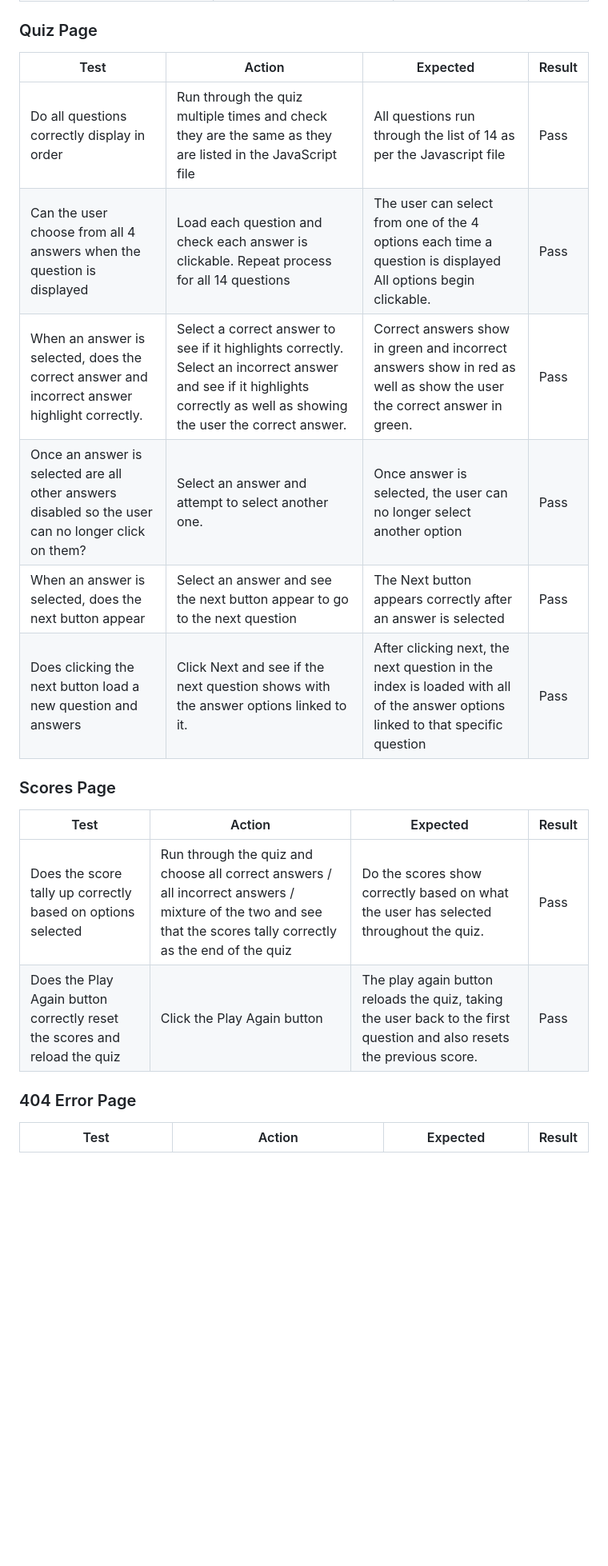
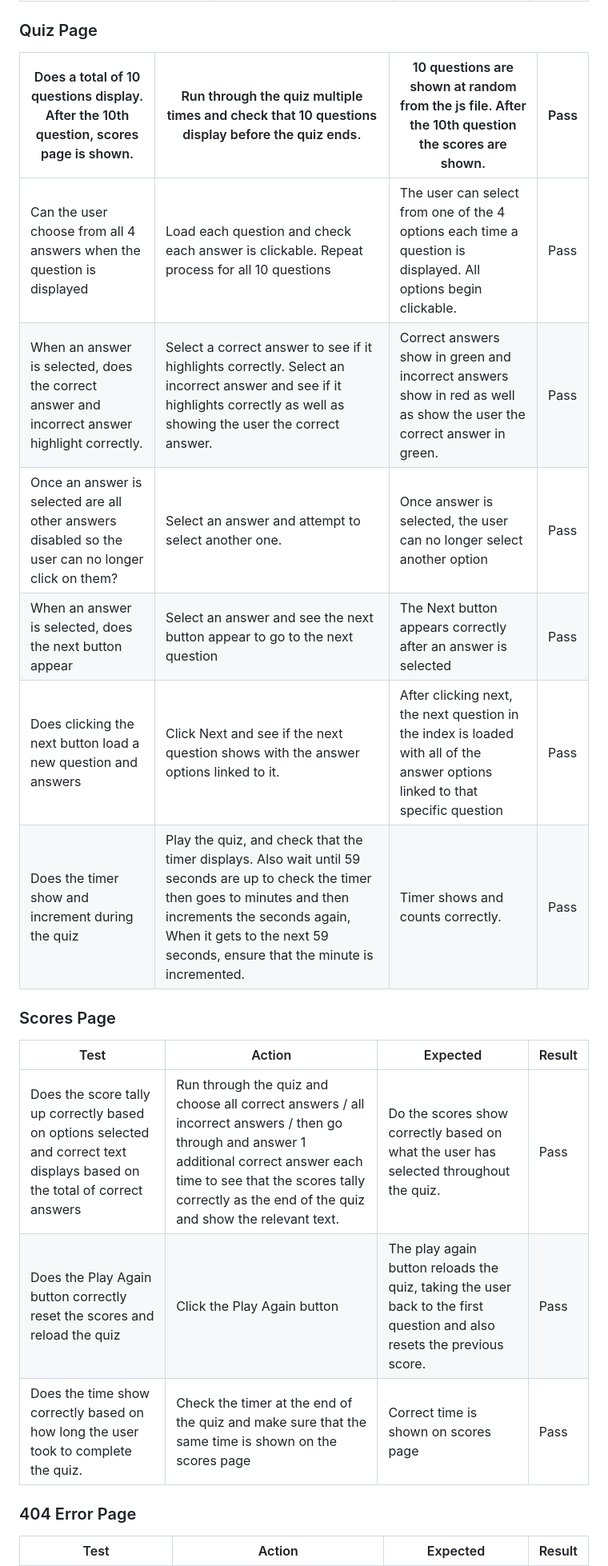
Before and after one commit to philtipping31/PP2---GuessTheLyrics, a Markdown page: README.md, the part around one of its changes. Shown at 80% size. GitHub-like rendering; blank space fills up the shorter version.

Commit message:
Updated testing sections of readme

```diff
--- a/README.md
+++ b/README.md
@@ -173,22 +173,22 @@ All browsers show the page correctly and as intended.
 
 ### Quiz Page
 
-| Test                                                                                               | Action                                                                                                                                                                   | Expected                                                                                                                      | Result |
-| -------------------------------------------------------------------------------------------------- | ------------------------------------------------------------------------------------------------------------------------------------------------------------------------ | ----------------------------------------------------------------------------------------------------------------------------- | ------ |
-| Do all questions correctly display in order                                                        | Run through the quiz multiple times and check they are the same as they are listed in the JavaScript file                                                                | All questions run through the list of 14 as per the Javascript file                                                           | Pass   |
-| Can the user choose from all 4 answers when the question is displayed                              | Load each question and check each answer is clickable. Repeat process for all 14 questions                                                                               | The user can select from one of the 4 options each time a question is displayed All options begin clickable.                  | Pass   |
-| When an answer is selected, does the correct answer and incorrect answer highlight correctly.      | Select a correct answer to see if it highlights correctly. Select an incorrect answer and see if it highlights correctly as well as showing the user the correct answer. | Correct answers show in green and incorrect answers show in red as well as show the user the correct answer in green.         | Pass   |
-| Once an answer is selected are all other answers disabled so the user can no longer click on them? | Select an answer and attempt to select another one.                                                                                                                      | Once answer is selected, the user can no longer select another option                                                         | Pass   |
-| When an answer is selected, does the next button appear                                            | Select an answer and see the next button appear to go to the next question                                                                                               | The Next button appears correctly after an answer is selected                                                                 | Pass   |
-| Does clicking the next button load a new question and answers                                      | Click Next and see if the next question shows with the answer options linked to it.                                                                                      | After clicking next, the next question in the index is loaded with all of the answer options linked to that specific question | Pass   |
-
+| Does a total of 10 questions display. After the 10th question, scores page is shown.               | Run through the quiz multiple times and check that 10 questions display before the quiz ends.                                                                                                                                                  | 10 questions are shown at random from the js file. After the 10th question the scores are shown.                              | Pass |
+| -------------------------------------------------------------------------------------------------- | ---------------------------------------------------------------------------------------------------------------------------------------------------------------------------------------------------------------------------------------------- | ----------------------------------------------------------------------------------------------------------------------------- | ---- |
+| Can the user choose from all 4 answers when the question is displayed                              | Load each question and check each answer is clickable. Repeat process for all 10 questions                                                                                                                                                     | The user can select from one of the 4 options each time a question is displayed. All options begin clickable.                 | Pass |
+| When an answer is selected, does the correct answer and incorrect answer highlight correctly.      | Select a correct answer to see if it highlights correctly. Select an incorrect answer and see if it highlights correctly as well as showing the user the correct answer.                                                                       | Correct answers show in green and incorrect answers show in red as well as show the user the correct answer in green.         | Pass |
+| Once an answer is selected are all other answers disabled so the user can no longer click on them? | Select an answer and attempt to select another one.                                                                                                                                                                                            | Once answer is selected, the user can no longer select another option                                                         | Pass |
+| When an answer is selected, does the next button appear                                            | Select an answer and see the next button appear to go to the next question                                                                                                                                                                     | The Next button appears correctly after an answer is selected                                                                 | Pass |
+| Does clicking the next button load a new question and answers                                      | Click Next and see if the next question shows with the answer options linked to it.                                                                                                                                                            | After clicking next, the next question in the index is loaded with all of the answer options linked to that specific question | Pass |
+| Does the timer show and increment during the quiz                                                  | Play the quiz, and check that the timer displays. Also wait until 59 seconds are up to check the timer then goes to minutes and then increments the seconds again, When it gets to the next 59 seconds, ensure that the minute is incremented. | Timer shows and counts correctly.                                                                                             | Pass |
 
 ### Scores Page
 
-| Test                                                                      | Action                                                                                                                                                          | Expected                                                                                                               | Result |
-| ------------------------------------------------------------------------- | --------------------------------------------------------------------------------------------------------------------------------------------------------------- | ---------------------------------------------------------------------------------------------------------------------- | ------ |
-| Does the score tally up correctly based on options selected               | Run through the quiz and choose all correct answers / all incorrect answers / mixture of the two and see that the scores tally correctly as the end of the quiz | Do the scores show correctly based on what the user has selected throughout the quiz.                                  | Pass   |
-| Does the Play Again button correctly reset the scores and reload the quiz | Click the Play Again button                                                                                                                                     | The play again button reloads the quiz, taking the user back to the first question and also resets the previous score. | Pass   |
+| Test                                                                                                                        | Action                                                                                                                                                                                                                                   | Expected                                                                                                               | Result |
+| --------------------------------------------------------------------------------------------------------------------------- | ---------------------------------------------------------------------------------------------------------------------------------------------------------------------------------------------------------------------------------------- | ---------------------------------------------------------------------------------------------------------------------- | ------ |
+| Does the score tally up correctly based on options selected and correct text displays based on the total of correct answers | Run through the quiz and choose all correct answers / all incorrect answers / then go through and answer 1 additional correct answer each time to see that the scores tally correctly as the end of the quiz and show the relevant text. | Do the scores show correctly based on what the user has selected throughout the quiz.                                  | Pass   |
+| Does the Play Again button correctly reset the scores and reload the quiz                                                   | Click the Play Again button                                                                                                                                                                                                              | The play again button reloads the quiz, taking the user back to the first question and also resets the previous score. | Pass   |
+| Does the time show correctly based on how long the user took to complete the quiz.                                          | Check the timer at the end of the quiz and make sure that the same time is shown on the scores page                                                                                                                                      | Correct time is shown on scores page                                                                                   | Pass   |
 
 ### 404 Error Page
 
```
Also changed, not shown: other parts of README.md (+1 -0 lines).
